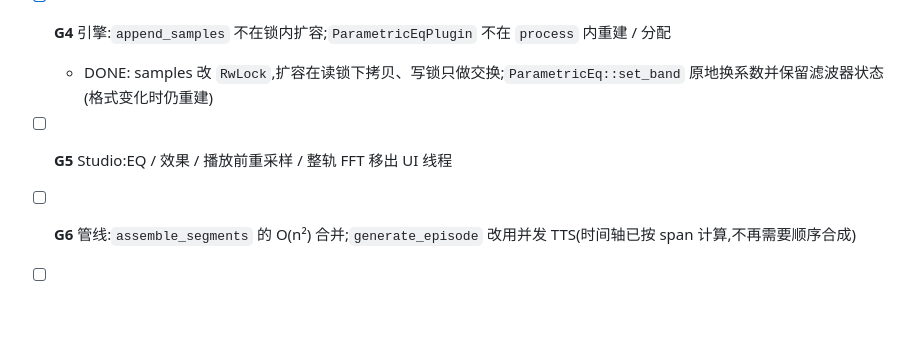
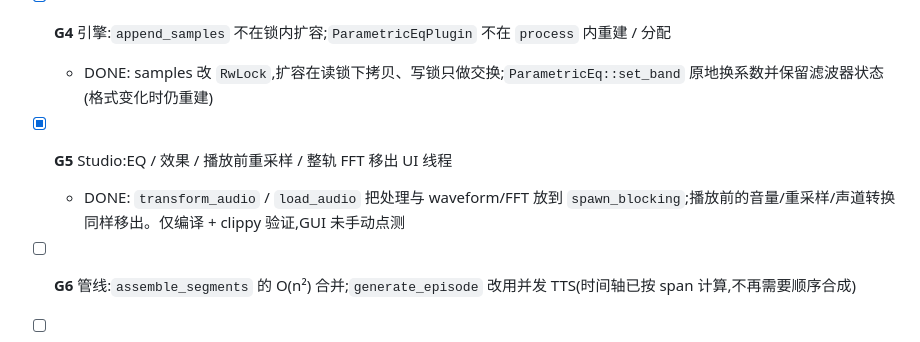
Before and after one commit to yuxuetr/phonon, a Markdown page: Todos.md, the part around the change. Drawn GitHub-style; blank space fills up the shorter version.

Commit message:
docs(todos): mark G5 done

```diff
--- a/Todos.md
+++ b/Todos.md
@@ -127,7 +127,8 @@
   - DONE: 4 处构造函数统一走 `env_key()`;删除 3 个 `remove_var` 测试,改为对一个从不设置的变量名测试 `env_key`
 - [x] **G4** 引擎:`append_samples` 不在锁内扩容;`ParametricEqPlugin` 不在 `process` 内重建 / 分配
   - DONE: samples 改 `RwLock`,扩容在读锁下拷贝、写锁只做交换;`ParametricEq::set_band` 原地换系数并保留滤波器状态(格式变化时仍重建)
-- [ ] **G5** Studio:EQ / 效果 / 播放前重采样 / 整轨 FFT 移出 UI 线程
+- [x] **G5** Studio:EQ / 效果 / 播放前重采样 / 整轨 FFT 移出 UI 线程
+  - DONE: `transform_audio` / `load_audio` 把处理与 waveform/FFT 放到 `spawn_blocking`;播放前的音量/重采样/声道转换同样移出。仅编译 + clippy 验证,GUI 未手动点测
 - [ ] **G6** 管线:`assemble_segments` 的 O(n²) 合并;`generate_episode` 改用并发 TTS(时间轴已按 span 计算,不再需要顺序合成)
 - [ ] **G7** LUFS 真峰值相位偏移(0.375/0.625/0.875 → 0.25/0.5/0.75)
 - [ ] **G8** AAC 结束时未 flush 编码器尾部;`read_audio` 遇单个坏包即整体失败(应跳过 DecodeError)
```
